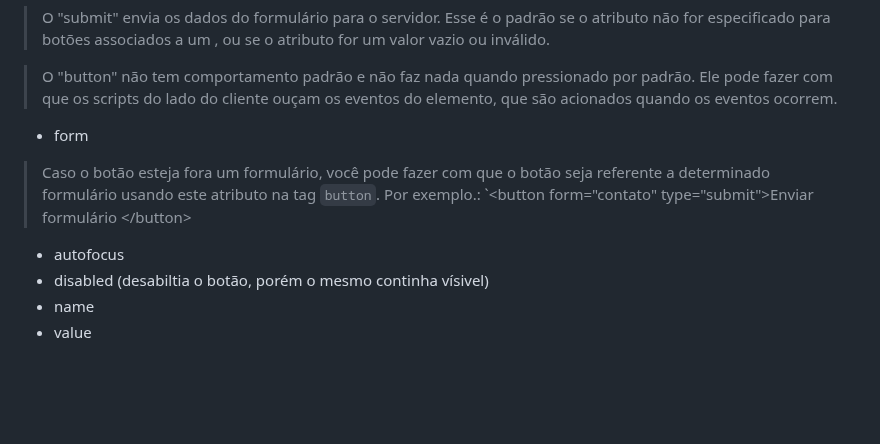
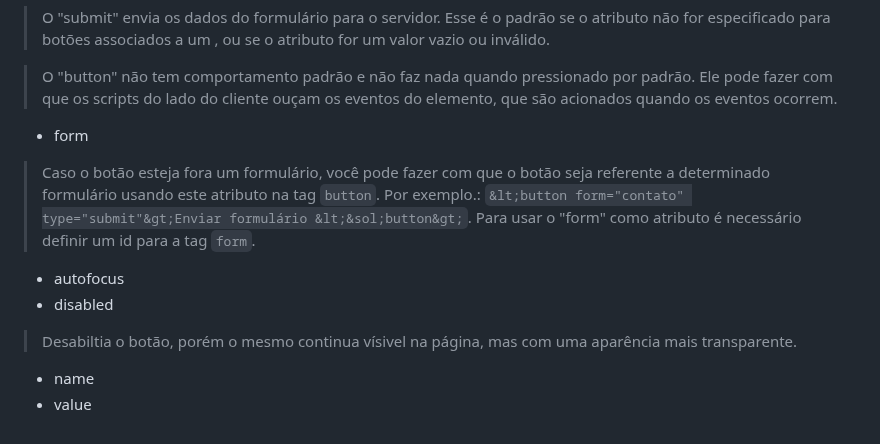
Before and after one commit to FireguiQueen/rocketseat-discover, a Markdown page: Trilha fundamentar/Ex026 (HTML - Forms).md, the part around the change. GitHub-like rendering; blank space fills up the shorter version.

```diff
--- a/Trilha fundamentar/Ex026 (HTML - Forms).md
+++ b/Trilha fundamentar/Ex026 (HTML - Forms).md
@@ -150,10 +150,11 @@ Representa uma legenda para um item em uma interface do usuário. Em outras pala
 > O "button" não tem comportamento padrão e não faz nada quando pressionado por padrão. Ele pode fazer com que os scripts do lado do cliente ouçam os eventos do elemento, que são acionados quando os eventos ocorrem.
 
 * form
-> Caso o botão esteja fora um formulário, você pode fazer com que o botão seja referente a determinado formulário usando este atributo na tag `button`. Por exemplo.: `&lt;button form="contato" type="submit"&gt;Enviar formulário &lt;&sol;button&gt;
-
+> Caso o botão esteja fora um formulário, você pode fazer com que o botão seja referente a determinado formulário usando este atributo na tag `button`. Por exemplo.: `&lt;button form="contato" type="submit"&gt;Enviar formulário &lt;&sol;button&gt;`. Para usar o "form" como atributo é necessário definir um id para a tag `form`.
 
 * autofocus
-* disabled (desabiltia o botão, porém o mesmo continha vísivel)
+* disabled
+> Desabiltia o botão, porém o mesmo continua vísivel na página, mas com uma aparência mais transparente.
+
 * name
 * value
```
